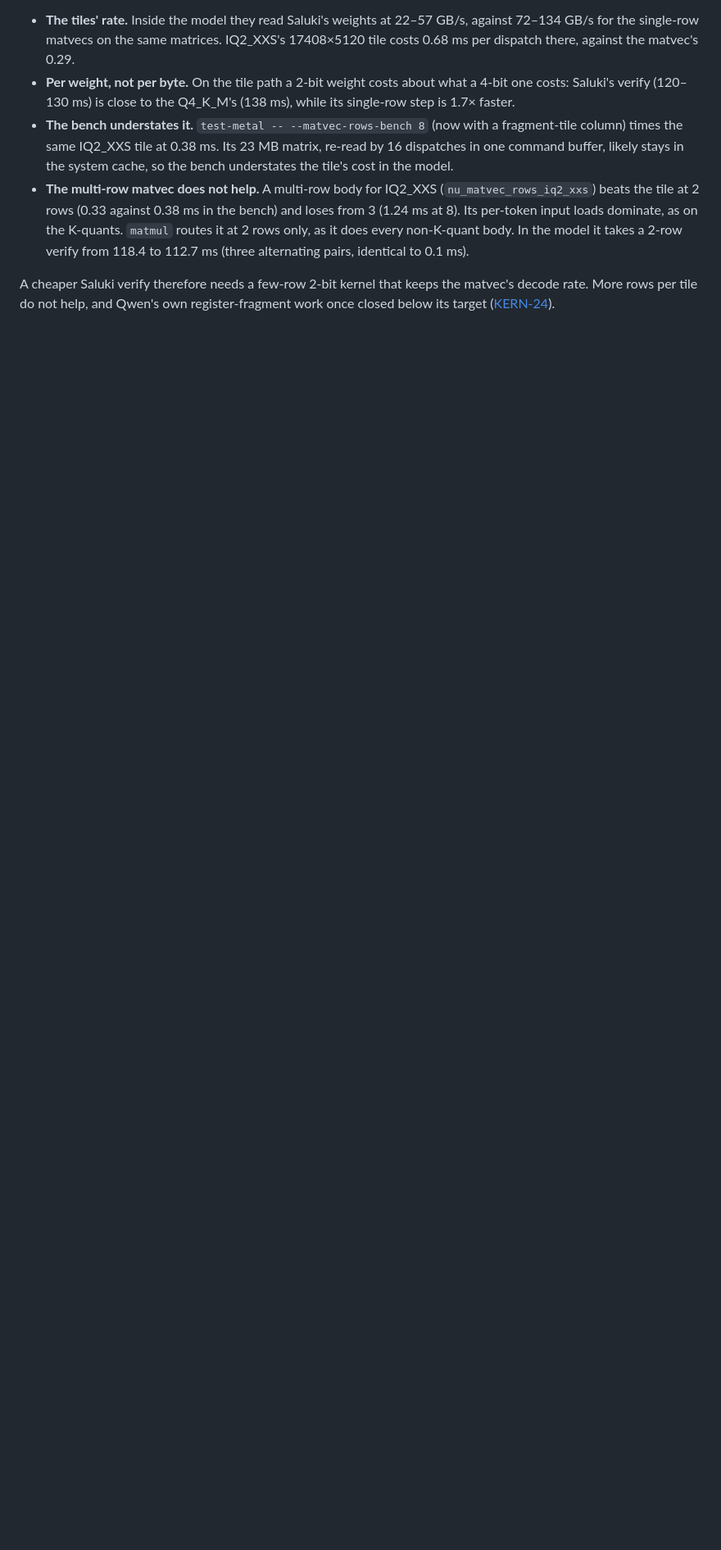
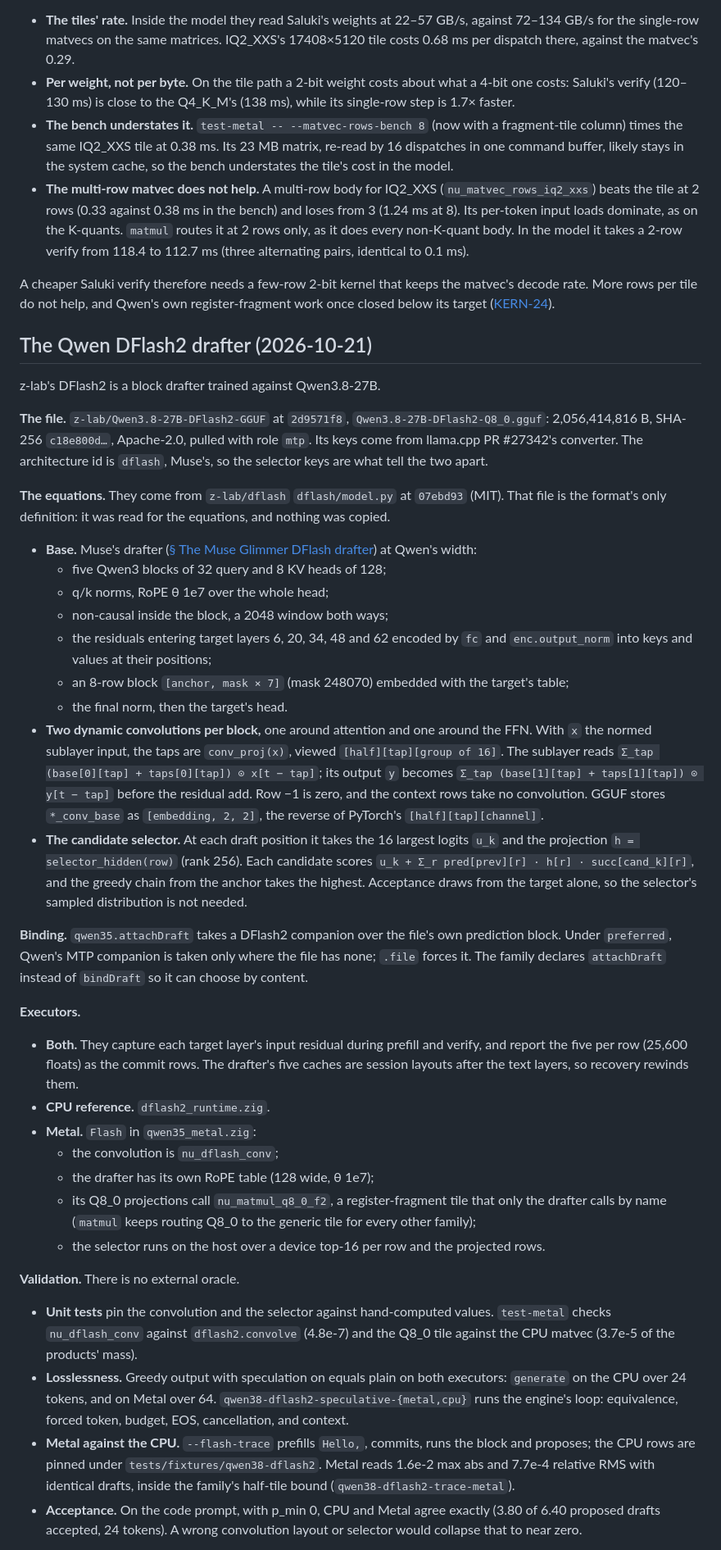
Before and after one commit to tildaslashalef/nuclis, a Markdown page: docs/engine/speculative-decoding.md, the part around one of its changes. Shown at 82% size. GitHub-like rendering; blank space fills up the shorter version.

Commit message:
docs: the DFlash2 drafter, its equations, validation, and first costs

```diff
--- a/docs/engine/speculative-decoding.md
+++ b/docs/engine/speculative-decoding.md
@@ -1207,3 +1207,84 @@ A cheaper Saluki verify therefore needs a few-row 2-bit kernel that keeps
 the matvec's decode rate. More rows per tile do not help, and Qwen's own
 register-fragment work once closed below its target
 ([KERN-24](https://github.com/tildaslashalef/nuclis/blob/v0.6.0/docs/worklog.md#kern-24--the-register-fragment-verify-matmul-2026-10-01-closed-below-its-target)).
+
+## The Qwen DFlash2 drafter (2026-10-21)
+
+z-lab's DFlash2 is a block drafter trained against Qwen3.8-27B.
+
+**The file.** `z-lab/Qwen3.8-27B-DFlash2-GGUF` at `2d9571f8`,
+`Qwen3.8-27B-DFlash2-Q8_0.gguf`: 2,056,414,816 B, SHA-256 `c18e800d…`,
+Apache-2.0, pulled with role `mtp`. Its keys come from llama.cpp PR
+#27342's converter. The architecture id is `dflash`, Muse's, so the
+selector keys are what tell the two apart.
+
+**The equations.** They come from `z-lab/dflash` `dflash/model.py` at
+`07ebd93` (MIT). That file is the format's only definition: it was read
+for the equations, and nothing was copied.
+
+- **Base.** Muse's drafter
+  ([§ The Muse Glimmer DFlash drafter](#the-muse-glimmer-dflash-drafter-2026-09-21))
+  at Qwen's width:
+  - five Qwen3 blocks of 32 query and 8 KV heads of 128;
+  - q/k norms, RoPE θ 1e7 over the whole head;
+  - non-causal inside the block, a 2048 window both ways;
+  - the residuals entering target layers 6, 20, 34, 48 and 62 encoded by
+    `fc` and `enc.output_norm` into keys and values at their positions;
+  - an 8-row block `[anchor, mask × 7]` (mask 248070) embedded with the
+    target's table;
+  - the final norm, then the target's head.
+- **Two dynamic convolutions per block,** one around attention and one
+  around the FFN. With `x` the normed sublayer input, the taps are
+  `conv_proj(x)`, viewed `[half][tap][group of 16]`. The sublayer reads
+  `Σ_tap (base[0][tap] + taps[0][tap]) ⊙ x[t − tap]`; its output `y`
+  becomes `Σ_tap (base[1][tap] + taps[1][tap]) ⊙ y[t − tap]` before the
+  residual add. Row −1 is zero, and the context rows take no
+  convolution. GGUF stores `*_conv_base` as `[embedding, 2, 2]`, the
+  reverse of PyTorch's `[half][tap][channel]`.
+- **The candidate selector.** At each draft position it takes the 16
+  largest logits `u_k` and the projection `h = selector_hidden(row)`
+  (rank 256). Each candidate scores `u_k + Σ_r pred[prev][r] · h[r] ·
+  succ[cand_k][r]`, and the greedy chain from the anchor takes the
+  highest. Acceptance draws from the target alone, so the selector's
+  sampled distribution is not needed.
+
+**Binding.** `qwen35.attachDraft` takes a DFlash2 companion over the
+file's own prediction block. Under `preferred`, Qwen's MTP companion is
+taken only where the file has none; `.file` forces it. The family
+declares `attachDraft` instead of `bindDraft` so it can choose by content.
+
+**Executors.**
+
+- **Both.** They capture each target layer's input residual during
+  prefill and verify, and report the five per row (25,600 floats) as the
+  commit rows. The drafter's five caches are session layouts after the
+  text layers, so recovery rewinds them.
+- **CPU reference.** `dflash2_runtime.zig`.
+- **Metal.** `Flash` in `qwen35_metal.zig`:
+  - the convolution is `nu_dflash_conv`;
+  - the drafter has its own RoPE table (128 wide, θ 1e7);
+  - its Q8_0 projections call `nu_matmul_q8_0_f2`, a register-fragment
+    tile that only the drafter calls by name (`matmul` keeps routing Q8_0
+    to the generic tile for every other family);
+  - the selector runs on the host over a device top-16 per row and the
+    projected rows.
+
+**Validation.** There is no external oracle.
+
+- **Unit tests** pin the convolution and the selector against
+  hand-computed values. `test-metal` checks `nu_dflash_conv` against
+  `dflash2.convolve` (4.8e-7) and the Q8_0 tile against the CPU matvec
+  (3.7e-5 of the products' mass).
+- **Losslessness.** Greedy output with speculation on equals plain on
+  both executors: `generate` on the CPU over 24 tokens, and on Metal over
+  64. `qwen38-dflash2-speculative-{metal,cpu}` runs the engine's loop:
+  equivalence, forced token, budget, EOS, cancellation, and context.
+- **Metal against the CPU.** `--flash-trace` prefills `Hello,`, commits,
+  runs the block and proposes; the CPU rows are pinned under
+  `tests/fixtures/qwen38-dflash2`. Metal reads 1.6e-2 max abs and 7.7e-4
+  relative RMS with identical drafts, inside the family's half-tile
+  bound (`qwen38-dflash2-trace-metal`).
+- **Acceptance.** On the code prompt, with p_min 0, CPU and Metal agree
+  exactly (3.80 of 6.40 proposed drafts accepted, 24 tokens). A wrong
+  convolution layout or selector would collapse that to near zero.
+
```
Also changed, not shown: other parts of docs/engine/speculative-decoding.md (+13 -0 lines), TODO.md (+16 -1 lines).
